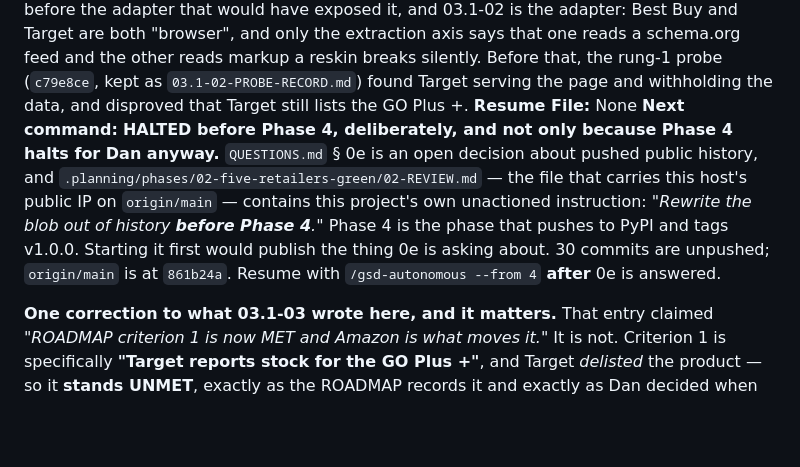
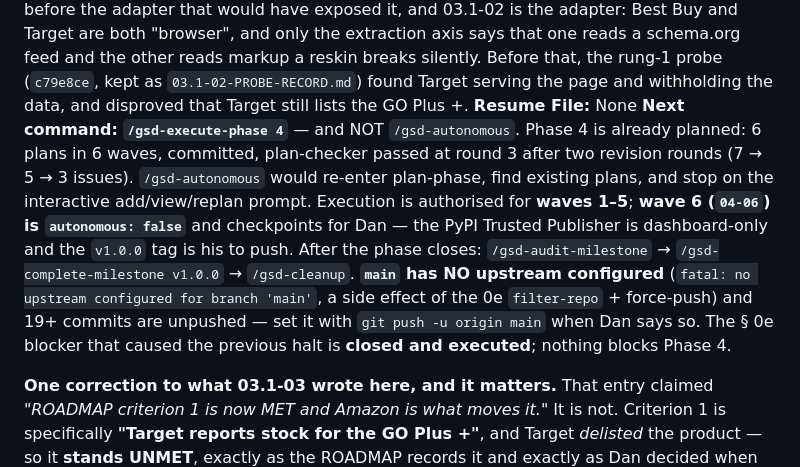
Before and after one commit to danieljamesjohnson/bot-y, a Markdown page: .planning/STATE.md, the part around the change. GitHub-like rendering; blank space fills up the shorter version.

Commit message:
docs: point the resume at execute-phase, not autonomous
Co-Authored-By: Claude Opus 5 <noreply@anthropic.com>
Claude-Session: https://claude.ai/code/session_01ScNTf2EEFhTXbRQswYdbJA

```diff
--- a/.planning/STATE.md
+++ b/.planning/STATE.md
@@ -46,7 +46,7 @@ See: `.planning/PROJECT.md` (updated 2026-08-02)
 
 **Previously:** 03.1-05 shipped the **Extraction axis** — `Extraction` (`structured` | `dom`) beside `Rung` as a second independent axis, nothing renumbered, with `Result.degraded` widened to `self.rung is Rung.BROWSER or self.extraction is Extraction.DOM`. That closed a latent hole before the adapter that would have exposed it, and 03.1-02 is the adapter: Best Buy and Target are both "browser", and only the extraction axis says that one reads a schema.org feed and the other reads markup a reskin breaks silently. Before that, the rung-1 probe (`c79e8ce`, kept as `03.1-02-PROBE-RECORD.md`) found Target serving the page and withholding the data, and disproved that Target still lists the GO Plus +.
 **Resume File:** None
-**Next command:** **HALTED before Phase 4, deliberately, and not only because Phase 4 halts for Dan anyway.** `QUESTIONS.md` § 0e is an open decision about pushed public history, and `.planning/phases/02-five-retailers-green/02-REVIEW.md` — the file that carries this host's public IP on `origin/main` — contains this project's own unactioned instruction: *"Rewrite the blob out of history **before Phase 4**."* Phase 4 is the phase that pushes to PyPI and tags v1.0.0. Starting it first would publish the thing 0e is asking about. 30 commits are unpushed; `origin/main` is at `861b24a`. Resume with `/gsd-autonomous --from 4` **after** 0e is answered.
+**Next command:** **`/gsd-execute-phase 4`** — and NOT `/gsd-autonomous`. Phase 4 is already planned: 6 plans in 6 waves, committed, plan-checker passed at round 3 after two revision rounds (7 → 5 → 3 issues). `/gsd-autonomous` would re-enter plan-phase, find existing plans, and stop on the interactive add/view/replan prompt. Execution is authorised for **waves 1–5**; **wave 6 (`04-06`) is `autonomous: false`** and checkpoints for Dan — the PyPI Trusted Publisher is dashboard-only and the `v1.0.0` tag is his to push. After the phase closes: `/gsd-audit-milestone` → `/gsd-complete-milestone v1.0.0` → `/gsd-cleanup`. **`main` has NO upstream configured** (`fatal: no upstream configured for branch 'main'`, a side effect of the 0e `filter-repo` + force-push) and 19+ commits are unpushed — set it with `git push -u origin main` when Dan says so. The § 0e blocker that caused the previous halt is **closed and executed**; nothing blocks Phase 4.
 
 **One correction to what 03.1-03 wrote here, and it matters.** That entry claimed *"ROADMAP criterion 1 is now MET and Amazon is what moves it."* It is not. Criterion 1 is specifically **"Target reports stock for the GO Plus +"**, and Target *delisted* the product — so it **stands UNMET**, exactly as the ROADMAP records it and exactly as Dan decided when he declined the rewrite that would have made it meetable. Amazon carrying a real product watch is criterion **2**, which is met. Conflating the two would have quietly closed the one criterion this phase deliberately left open.
 
```
